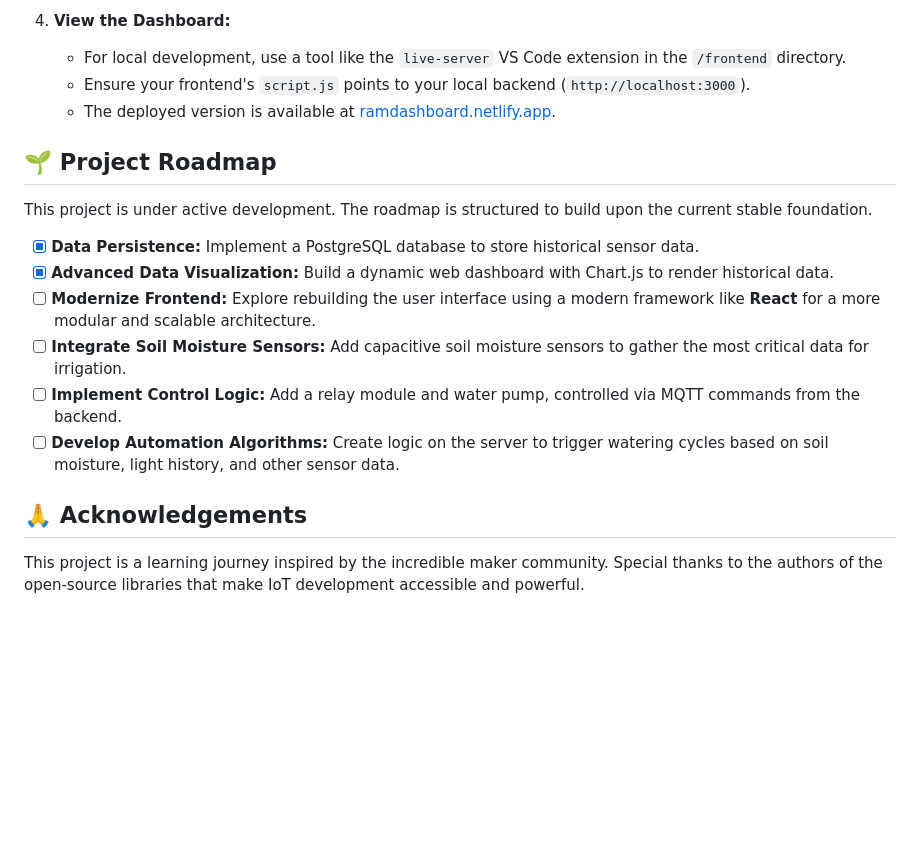
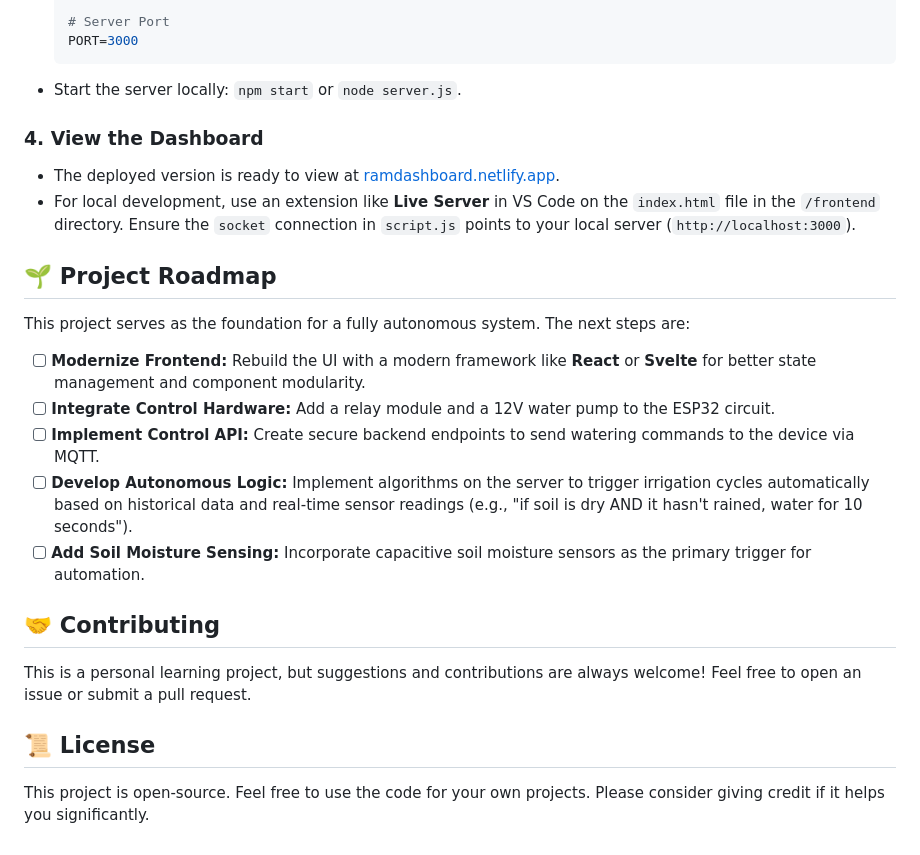
Before and after one commit to anndreipopa/Room-Ambiance-Monitor, a Markdown page: README.md, the part around the change printed below. Rendered like a GitHub page; blank space fills up the shorter version.

````diff
--- a/README.md
+++ b/README.md
@@ -83,20 +123,27 @@ Both I2C sensors (HTU21D and BH1750) share the same I2C bus, simplifying the wir
 
-4.  **View the Dashboard:**
-    -   For local development, use a tool like the `live-server` VS Code extension in the `/frontend` directory.
-    -   Ensure your frontend's `script.js` points to your local backend (`http://localhost:3000`).
-    -   The deployed version is available at [ramdashboard.netlify.app](https://ramdashboard.netlify.app).
+    # Server Port
+    PORT=3000
+    ```
+-   Start the server locally: `npm start` or `node server.js`.
+
+### 4. View the Dashboard
+-   The deployed version is ready to view at [ramdashboard.netlify.app](https://ramdashboard.netlify.app).
+-   For local development, use an extension like **Live Server** in VS Code on the `index.html` file in the `/frontend` directory. Ensure the `socket` connection in `script.js` points to your local server (`http://localhost:3000`).
 
 ## 🌱 Project Roadmap
 
-This project is under active development. The roadmap is structured to build upon the current stable foundation.
+This project serves as the foundation for a fully autonomous system. The next steps are:
 
--   [x] **Data Persistence:** Implement a PostgreSQL database to store historical sensor data.
--   [x] **Advanced Data Visualization:** Build a dynamic web dashboard with Chart.js to render historical data.
--   [ ] **Modernize Frontend:** Explore rebuilding the user interface using a modern framework like **React** for a more modular and scalable architecture.
--   [ ] **Integrate Soil Moisture Sensors:** Add capacitive soil moisture sensors to gather the most critical data for irrigation.
--   [ ] **Implement Control Logic:** Add a relay module and water pump, controlled via MQTT commands from the backend.
--   [ ] **Develop Automation Algorithms:** Create logic on the server to trigger watering cycles based on soil moisture, light history, and other sensor data.
+-   [ ] **Modernize Frontend:** Rebuild the UI with a modern framework like **React** or **Svelte** for better state management and component modularity.
+-   [ ] **Integrate Control Hardware:** Add a relay module and a 12V water pump to the ESP32 circuit.
+-   [ ] **Implement Control API:** Create secure backend endpoints to send watering commands to the device via MQTT.
+-   [ ] **Develop Autonomous Logic:** Implement algorithms on the server to trigger irrigation cycles automatically based on historical data and real-time sensor readings (e.g., "if soil is dry AND it hasn't rained, water for 10 seconds").
+-   [ ] **Add Soil Moisture Sensing:** Incorporate capacitive soil moisture sensors as the primary trigger for automation.
 
-## 🙏 Acknowledgements
+## 🤝 Contributing
 
-This project is a learning journey inspired by the incredible maker community. Special thanks to the authors of the open-source libraries that make IoT development accessible and powerful.
+This is a personal learning project, but suggestions and contributions are always welcome! Feel free to open an issue or submit a pull request.
+
+## 📜 License
+
+This project is open-source. Feel free to use the code for your own projects. Please consider giving credit if it helps you significantly.
````
Also changed, not shown: other parts of README.md (+100 -60 lines).
